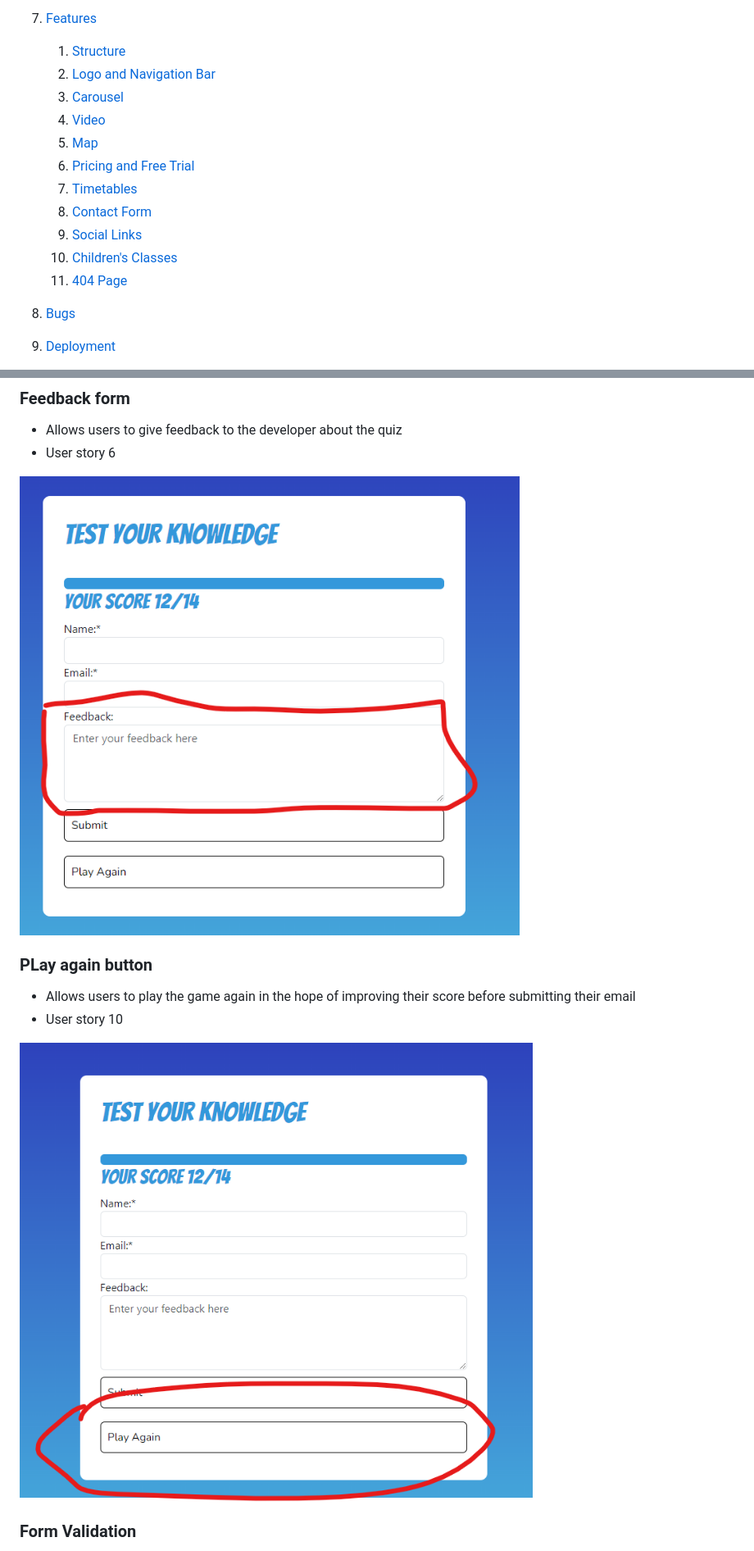
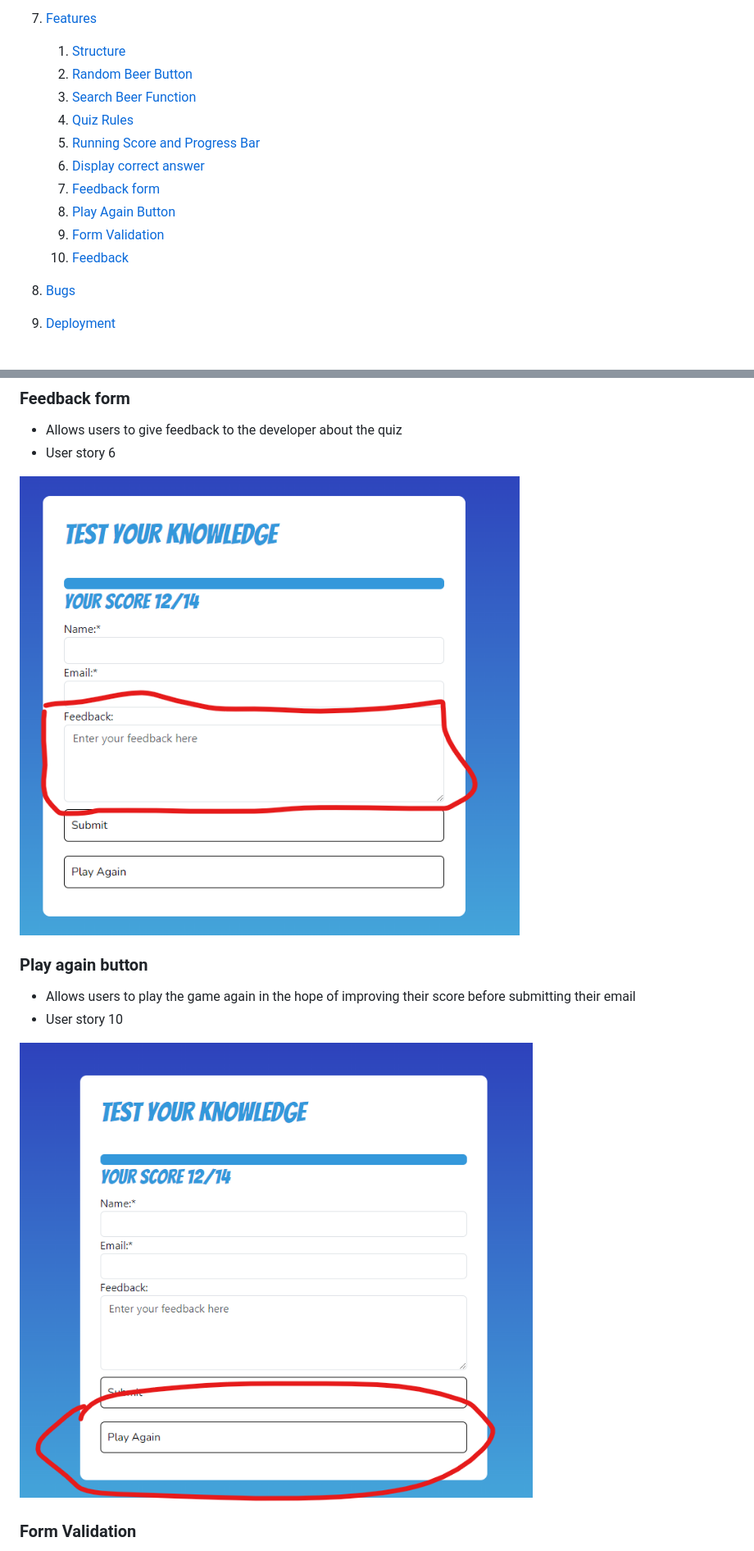
Before and after one commit to ouzifeng/CI_PP2_QUIZ, a Markdown page: README.md, 2 parts joined by grey strips. Shown at 82% size. Rendered like a GitHub page.

Commit message:
improve ToC on readme file

```diff
--- a/README.md
+++ b/README.md
@@ -47,16 +47,15 @@ Brewdog is one of the largest craft beer manufacturers in the UK. Their marketin
 
 7. [Features](#features)
     1. [Structure](#structure)
-    2. [Logo and Navigation Bar](#logo-and-navigation-bar)
-    3. [Carousel](#carousel)
-    4. [Video](#video)
-    5. [Map](#map)
-    6. [Pricing and Free Trial](#pricing-and-free-trial)
-    7. [Timetables](#timetables)
-    8. [Contact Form](#contact-form)
-    9. [Social Links](#social-links)
-    10. [Children's Classes](#childrens-classes)
-    11. [404 Page](#404-page)
+    2. [Random Beer Button](#random-beer-button)
+    3. [Search Beer Function](#search-beer-function)
+    4. [Quiz Rules](#quiz-rules)
+    5. [Running Score and Progress Bar](#running-score-and-progress-bar)
+    6. [Display correct answer](#display=correct-answer)
+    7. [Feedback form](#feedback-form)
+    8. [Play Again Button](#play-again-button)
+    9. [Form Validation](#form-validation)
+    10. [Feedback](#feedback)
 
 8. [Bugs](#bugs)
 
@@ -567,16 +566,16 @@ and 10 features:
 * Allows users to give feedback to the developer about the quiz
 * User story 6
 
-![](https://github.com/ouzifeng/CI_PP2_QUIZ/blob/main/docs/features/feedback.png)
+![](docs/features/feedback.png)
 
 
-### PLay again button
+### Play again button
 
 * Allows users to play the game again in the hope of improving their score before submitting their email
 * User story 10
 
 
-![](https://github.com/ouzifeng/CI_PP2_QUIZ/blob/main/docs/features/play-again.png)
+![](docs/features/play-again.png)
 
 ### Form Validation
 
```
Also changed, not shown: other parts of README.md (+24 -24 lines).
